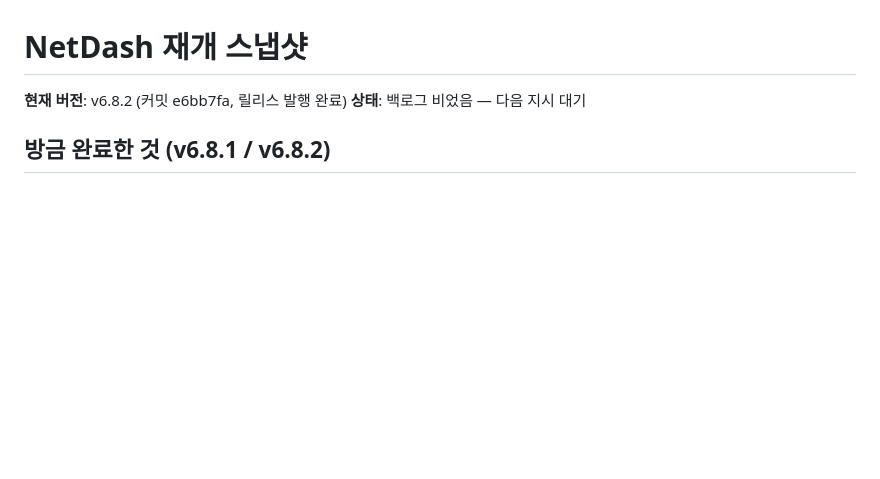
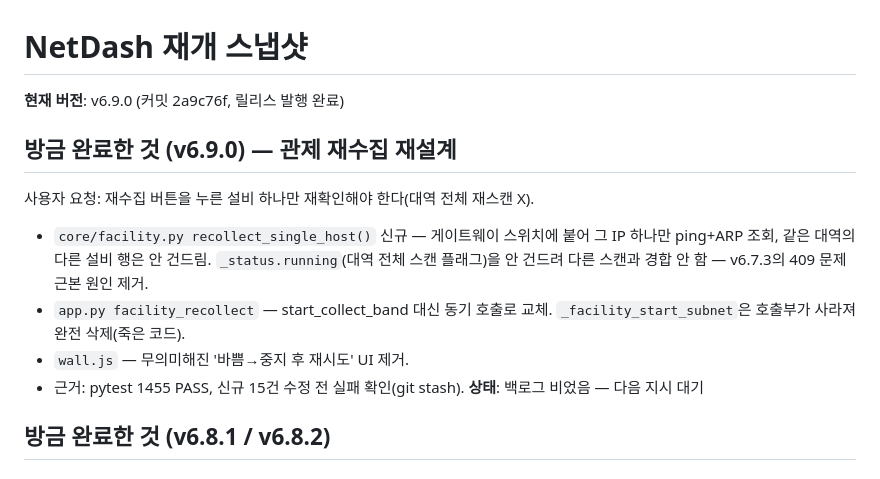
Before and after one commit to yonguncho/netdash-m1, a Markdown page: NetDash_RESUME.md, the part around the change. GitHub-like rendering; blank space fills up the shorter version.

Commit message:
docs: 재개 스냅샷 v6.9.0 갱신

```diff
--- a/NetDash_RESUME.md
+++ b/NetDash_RESUME.md
@@ -1,6 +1,17 @@
 # NetDash 재개 스냅샷
 
-**현재 버전**: v6.8.2 (커밋 e6bb7fa, 릴리스 발행 완료)
+**현재 버전**: v6.9.0 (커밋 2a9c76f, 릴리스 발행 완료)
+
+## 방금 완료한 것 (v6.9.0) — 관제 재수집 재설계
+사용자 요청: 재수집 버튼을 누른 설비 하나만 재확인해야 한다(대역 전체 재스캔 X).
+- `core/facility.py recollect_single_host()` 신규 — 게이트웨이 스위치에 붙어
+  그 IP 하나만 ping+ARP 조회, 같은 대역의 다른 설비 행은 안 건드림.
+  `_status.running`(대역 전체 스캔 플래그)을 안 건드려 다른 스캔과 경합 안 함
+  — v6.7.3의 409 문제 근본 원인 제거.
+- `app.py facility_recollect` — start_collect_band 대신 동기 호출로 교체.
+  `_facility_start_subnet`은 호출부가 사라져 완전 삭제(죽은 코드).
+- `wall.js` — 무의미해진 '바쁨→중지 후 재시도' UI 제거.
+- 근거: pytest 1455 PASS, 신규 15건 수정 전 실패 확인(git stash).
 **상태**: 백로그 비었음 — 다음 지시 대기
 
 ## 방금 완료한 것 (v6.8.1 / v6.8.2)
```
